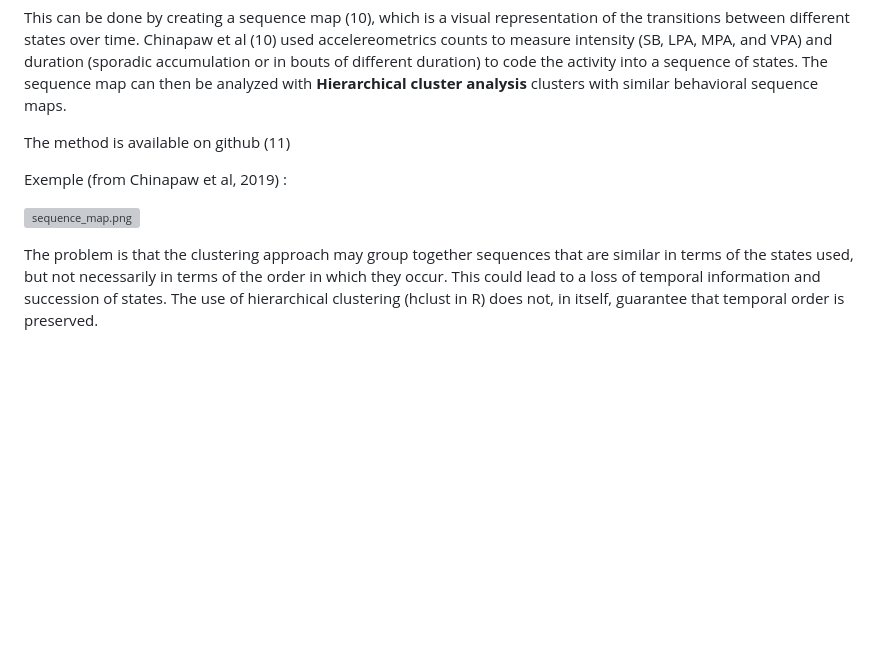
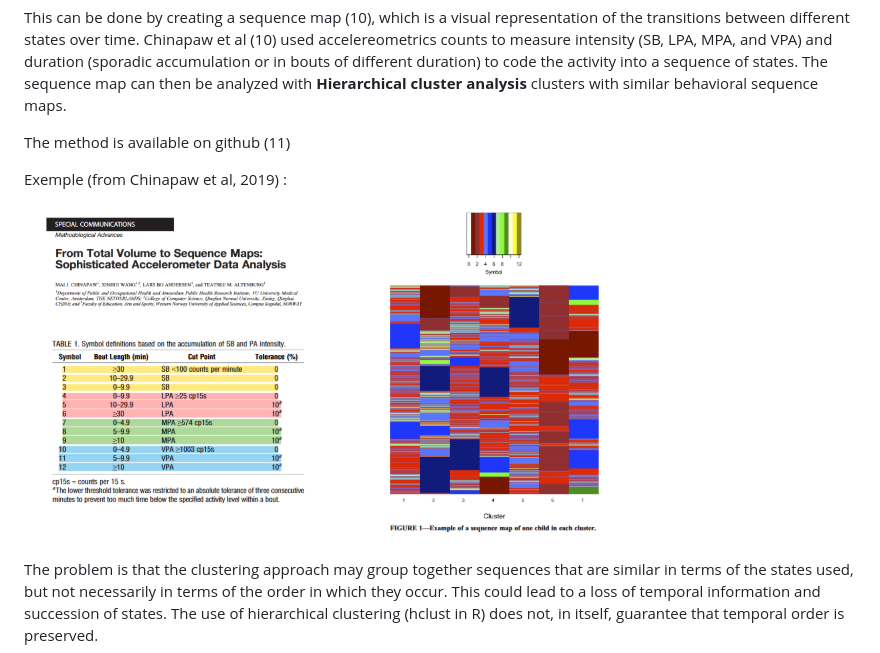
Before and after one commit to ancelingely/Internship_prepa, a Markdown page: readme.md, the part around the change. GitHub-like rendering; blank space fills up the shorter version; grey boxes are pictures that could not be loaded.

Commit message:
sequence map image

```diff
--- a/readme.md
+++ b/readme.md
@@ -125,7 +125,7 @@ The method is available on github (11)
 
 Exemple (from Chinapaw et al, 2019) :
 
-![sequence_map.png](Images/sequence_map.png)
+![sequence_map.png](Images/sequence_map.PNG)
 
 
 The problem is that the clustering approach may group together sequences that are similar in terms of the states used, but not necessarily in terms of the order in which they occur. This could lead to a loss of temporal information and succession of states.  The use of hierarchical clustering (hclust in R) does not, in itself, guarantee that temporal order is preserved.
```
